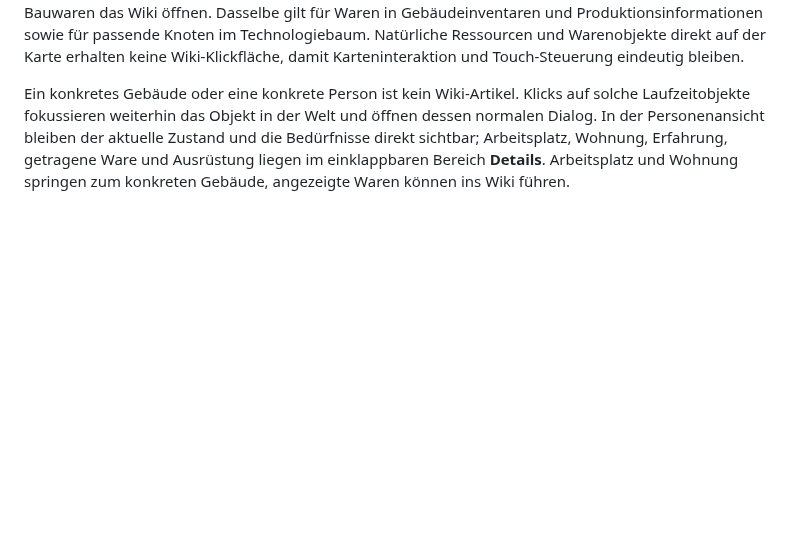
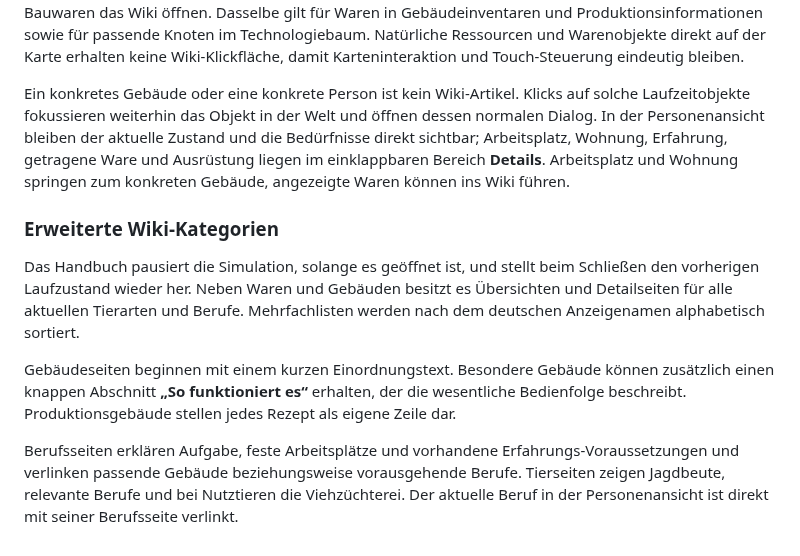
Before and after one commit to weidmanngabriel/civilizations-poc, a Markdown page: docs/concept.md, the part around the change. Drawn GitHub-style; blank space fills up the shorter version.

Commit message:
Document expanded wiki behavior

```diff
--- a/docs/concept.md
+++ b/docs/concept.md
@@ -340,3 +340,12 @@ Das bestehende Handbuch ist zugleich die zentrale Wissensoberfläche. Es besitzt
 Im Spiel werden Wissensbegriffe dort verlinkt, wo sie bereits als UI-Information erscheinen. Im Baumenü bleiben Platzierung und Wiki ausdrücklich getrennte Aktionen: die normale Bauauswahl startet unverändert den Platzierungsmodus, während der Info-Button eines Gebäudes und die angezeigten Bauwaren das Wiki öffnen. Dasselbe gilt für Waren in Gebäudeinventaren und Produktionsinformationen sowie für passende Knoten im Technologiebaum. Natürliche Ressourcen und Warenobjekte direkt auf der Karte erhalten keine Wiki-Klickfläche, damit Karteninteraktion und Touch-Steuerung eindeutig bleiben.
 
 Ein konkretes Gebäude oder eine konkrete Person ist kein Wiki-Artikel. Klicks auf solche Laufzeitobjekte fokussieren weiterhin das Objekt in der Welt und öffnen dessen normalen Dialog. In der Personenansicht bleiben der aktuelle Zustand und die Bedürfnisse direkt sichtbar; Arbeitsplatz, Wohnung, Erfahrung, getragene Ware und Ausrüstung liegen im einklappbaren Bereich **Details**. Arbeitsplatz und Wohnung springen zum konkreten Gebäude, angezeigte Waren können ins Wiki führen.
+
+
+### Erweiterte Wiki-Kategorien
+
+Das Handbuch pausiert die Simulation, solange es geöffnet ist, und stellt beim Schließen den vorherigen Laufzustand wieder her. Neben Waren und Gebäuden besitzt es Übersichten und Detailseiten für alle aktuellen Tierarten und Berufe. Mehrfachlisten werden nach dem deutschen Anzeigenamen alphabetisch sortiert.
+
+Gebäudeseiten beginnen mit einem kurzen Einordnungstext. Besondere Gebäude können zusätzlich einen knappen Abschnitt **„So funktioniert es“** erhalten, der die wesentliche Bedienfolge beschreibt. Produktionsgebäude stellen jedes Rezept als eigene Zeile dar.
+
+Berufsseiten erklären Aufgabe, feste Arbeitsplätze und vorhandene Erfahrungs-Voraussetzungen und verlinken passende Gebäude beziehungsweise vorausgehende Berufe. Tierseiten zeigen Jagdbeute, relevante Berufe und bei Nutztieren die Viehzüchterei. Der aktuelle Beruf in der Personenansicht ist direkt mit seiner Berufsseite verlinkt.
```
